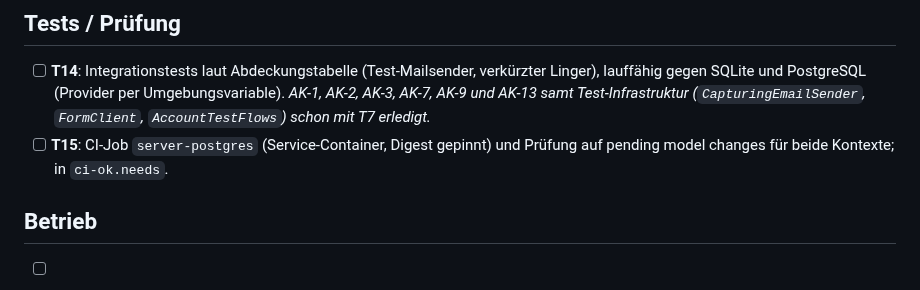
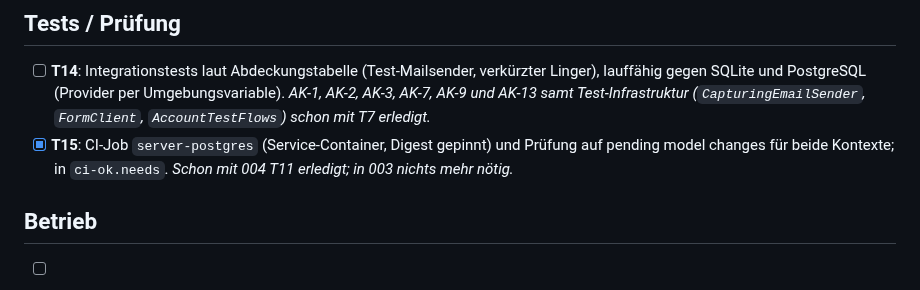
Before and after one commit to heckertobias/browser-game, a Markdown page: specs/003-accounts/tasks.md, the part around the change. Drawn GitHub-style.

```diff
--- a/specs/003-accounts/tasks.md
+++ b/specs/003-accounts/tasks.md
@@ -58,8 +58,9 @@ Reihenfolge: Verträge → Server → Client → Tests/Prüfung → CI/Betrieb.
   SQLite und PostgreSQL (Provider per Umgebungsvariable).
   _AK-1, AK-2, AK-3, AK-7, AK-9 und AK-13 samt Test-Infrastruktur (`CapturingEmailSender`, `FormClient`,
   `AccountTestFlows`) schon mit T7 erledigt._
-- [ ] **T15**: CI-Job `server-postgres` (Service-Container, Digest gepinnt) und Prüfung auf pending model changes für
+- [x] **T15**: CI-Job `server-postgres` (Service-Container, Digest gepinnt) und Prüfung auf pending model changes für
   beide Kontexte; in `ci-ok.needs`.
+  _Schon mit 004 T11 erledigt; in 003 nichts mehr nötig._
 
 ## Betrieb
 - [ ] **T16**: `deploy/compose.yaml` (Volume `/data`, Datenbank, URL, Passkey-Domain, Forwarded-Header),
```
Also changed, not shown: specs/003-accounts/plan.md (+1 -1 lines).
